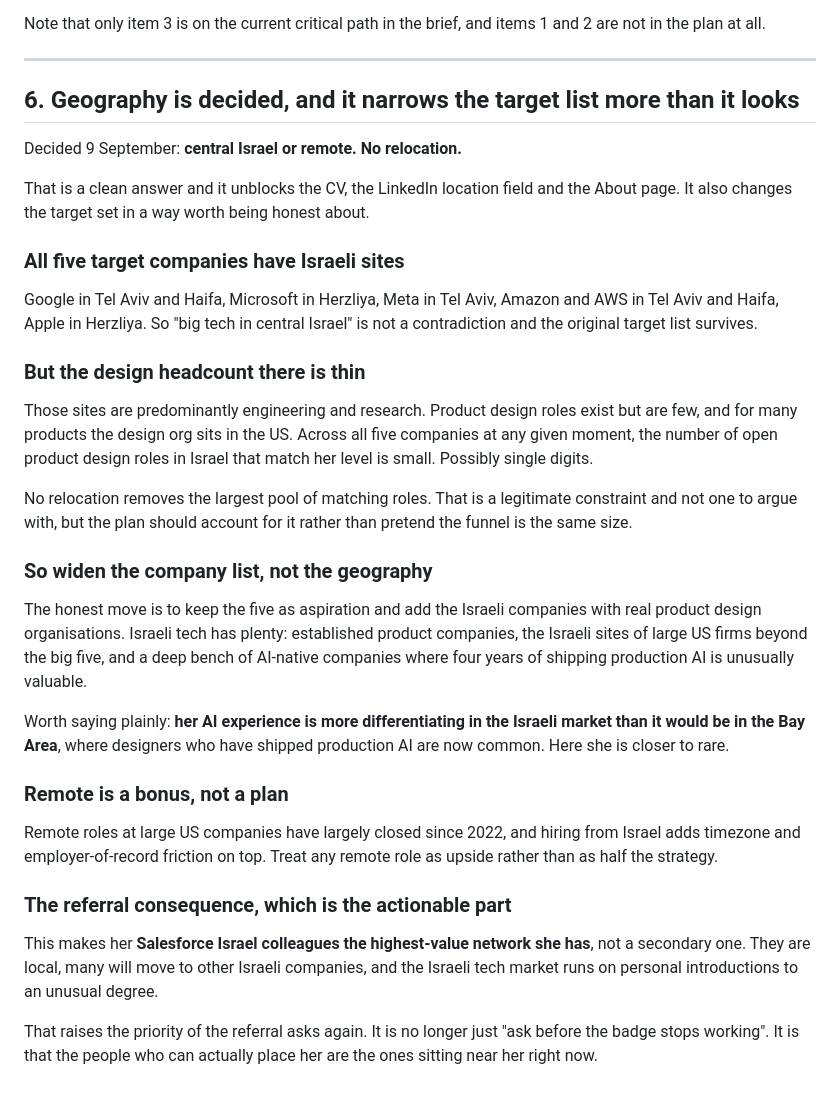
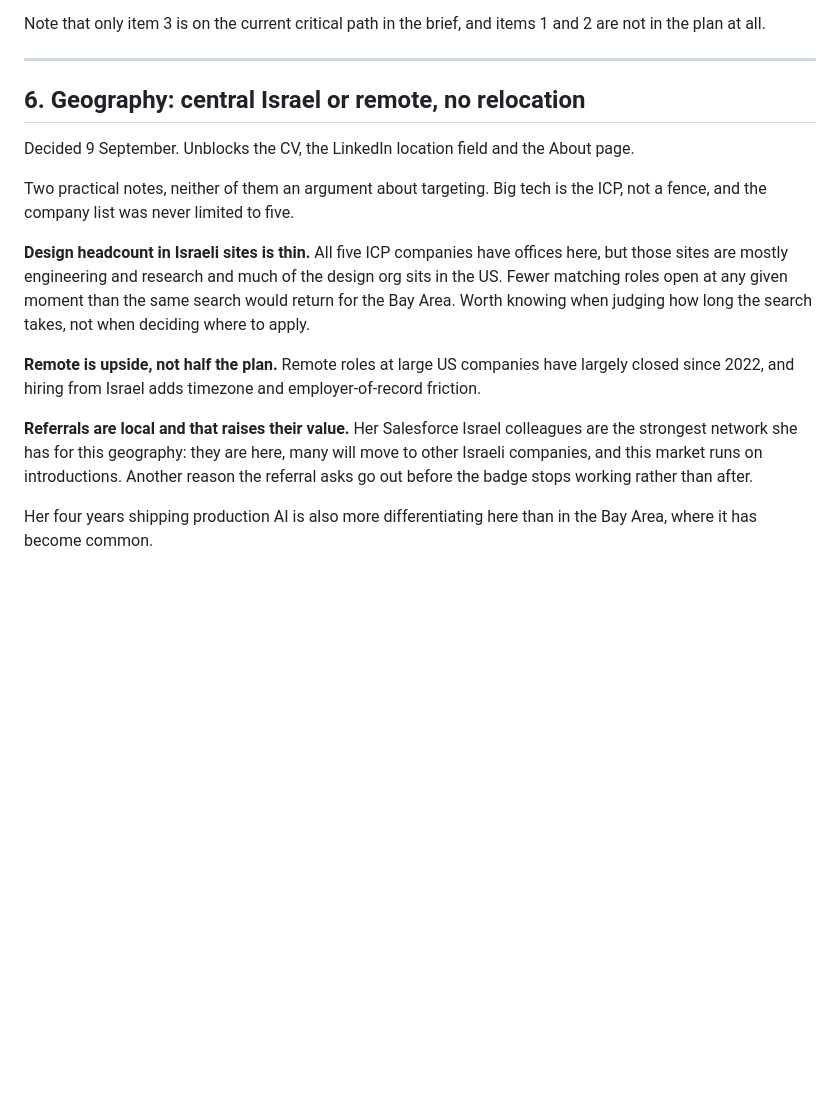
Before and after one commit to stav-fg/stav-fg.github.io, a Markdown page: notes/strategy.md, the part around the change. Drawn GitHub-style; blank space fills up the shorter version.

Commit message:
Trim the geography note; big tech is the ICP, not a fence
I argued for widening a company list that was never narrowed. Removed that
framing and kept the three things that are actually useful: design headcount in
Israeli sites is thinner than the equivalent US search would suggest, remote is
upside rather than half the plan, and referrals being local raises their value.

Co-Authored-By: Claude Opus 5 <noreply@anthropic.com>

```diff
--- a/notes/strategy.md
+++ b/notes/strategy.md
@@ -136,53 +136,25 @@ the plan at all.
 
 ---
 
-## 6. Geography is decided, and it narrows the target list more than it looks
+## 6. Geography: central Israel or remote, no relocation
 
-Decided 9 September: **central Israel or remote. No relocation.**
+Decided 9 September. Unblocks the CV, the LinkedIn location field and the About page.
 
-That is a clean answer and it unblocks the CV, the LinkedIn location field and the About page. It
-also changes the target set in a way worth being honest about.
+Two practical notes, neither of them an argument about targeting. Big tech is the ICP, not a fence,
+and the company list was never limited to five.
 
-### All five target companies have Israeli sites
+**Design headcount in Israeli sites is thin.** All five ICP companies have offices here, but those
+sites are mostly engineering and research and much of the design org sits in the US. Fewer matching
+roles open at any given moment than the same search would return for the Bay Area. Worth knowing
+when judging how long the search takes, not when deciding where to apply.
 
-Google in Tel Aviv and Haifa, Microsoft in Herzliya, Meta in Tel Aviv, Amazon and AWS in Tel Aviv
-and Haifa, Apple in Herzliya. So "big tech in central Israel" is not a contradiction and the
-original target list survives.
+**Remote is upside, not half the plan.** Remote roles at large US companies have largely closed
+since 2022, and hiring from Israel adds timezone and employer-of-record friction.
 
-### But the design headcount there is thin
+**Referrals are local and that raises their value.** Her Salesforce Israel colleagues are the
+strongest network she has for this geography: they are here, many will move to other Israeli
+companies, and this market runs on introductions. Another reason the referral asks go out before
+the badge stops working rather than after.
 
-Those sites are predominantly engineering and research. Product design roles exist but are few,
-and for many products the design org sits in the US. Across all five companies at any given
-moment, the number of open product design roles in Israel that match her level is small. Possibly
-single digits.
-
-No relocation removes the largest pool of matching roles. That is a legitimate constraint and not
-one to argue with, but the plan should account for it rather than pretend the funnel is the same
-size.
-
-### So widen the company list, not the geography
-
-The honest move is to keep the five as aspiration and add the Israeli companies with real product
-design organisations. Israeli tech has plenty: established product companies, the Israeli sites of
-large US firms beyond the big five, and a deep bench of AI-native companies where four years of
-shipping production AI is unusually valuable.
-
-Worth saying plainly: **her AI experience is more differentiating in the Israeli market than it
-would be in the Bay Area**, where designers who have shipped production AI are now common. Here
-she is closer to rare.
-
-### Remote is a bonus, not a plan
-
-Remote roles at large US companies have largely closed since 2022, and hiring from Israel adds
-timezone and employer-of-record friction on top. Treat any remote role as upside rather than as
-half the strategy.
-
-### The referral consequence, which is the actionable part
-
-This makes her **Salesforce Israel colleagues the highest-value network she has**, not a secondary
-one. They are local, many will move to other Israeli companies, and the Israeli tech market runs
-on personal introductions to an unusual degree.
-
-That raises the priority of the referral asks again. It is no longer just "ask before the badge
-stops working". It is that the people who can actually place her are the ones sitting near her
-right now.
+Her four years shipping production AI is also more differentiating here than in the Bay Area,
+where it has become common.
```
